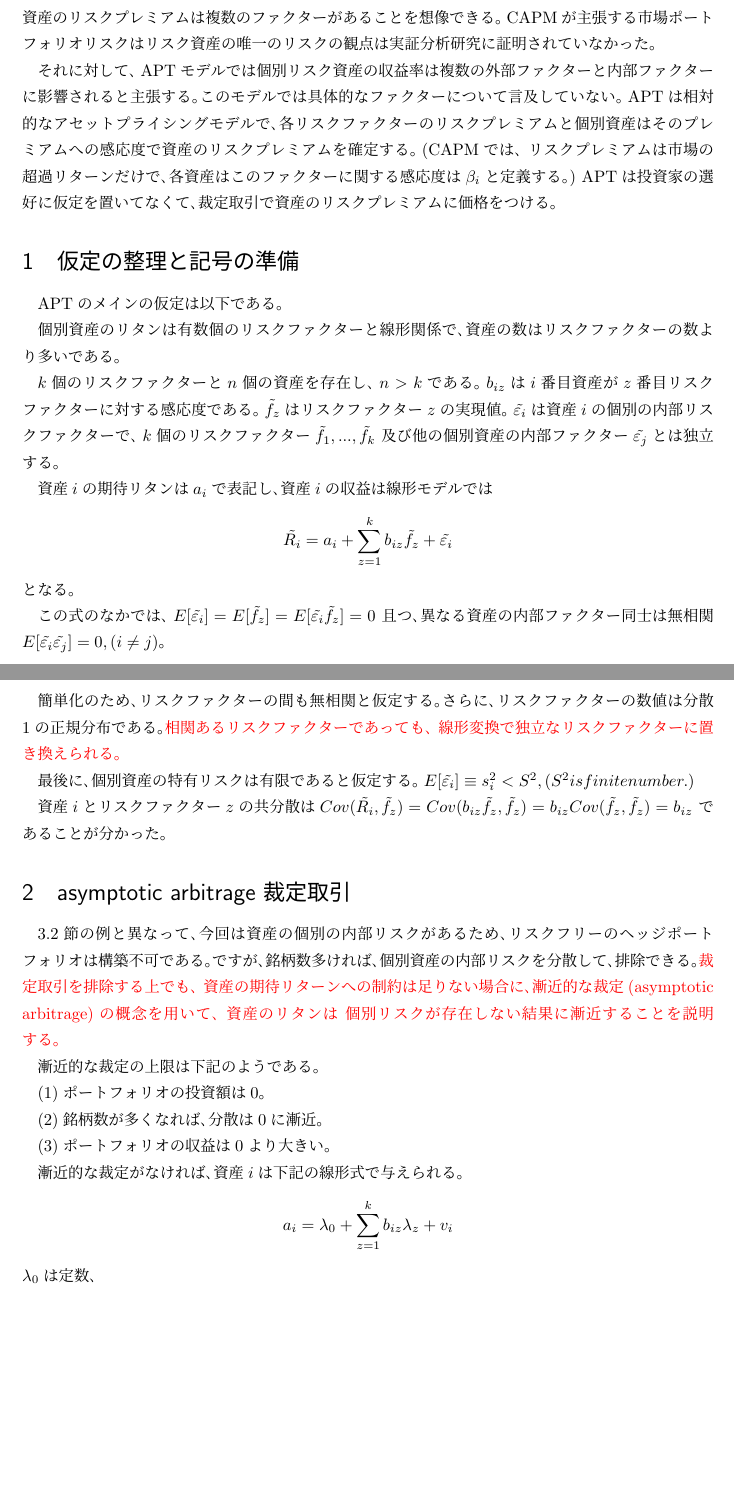
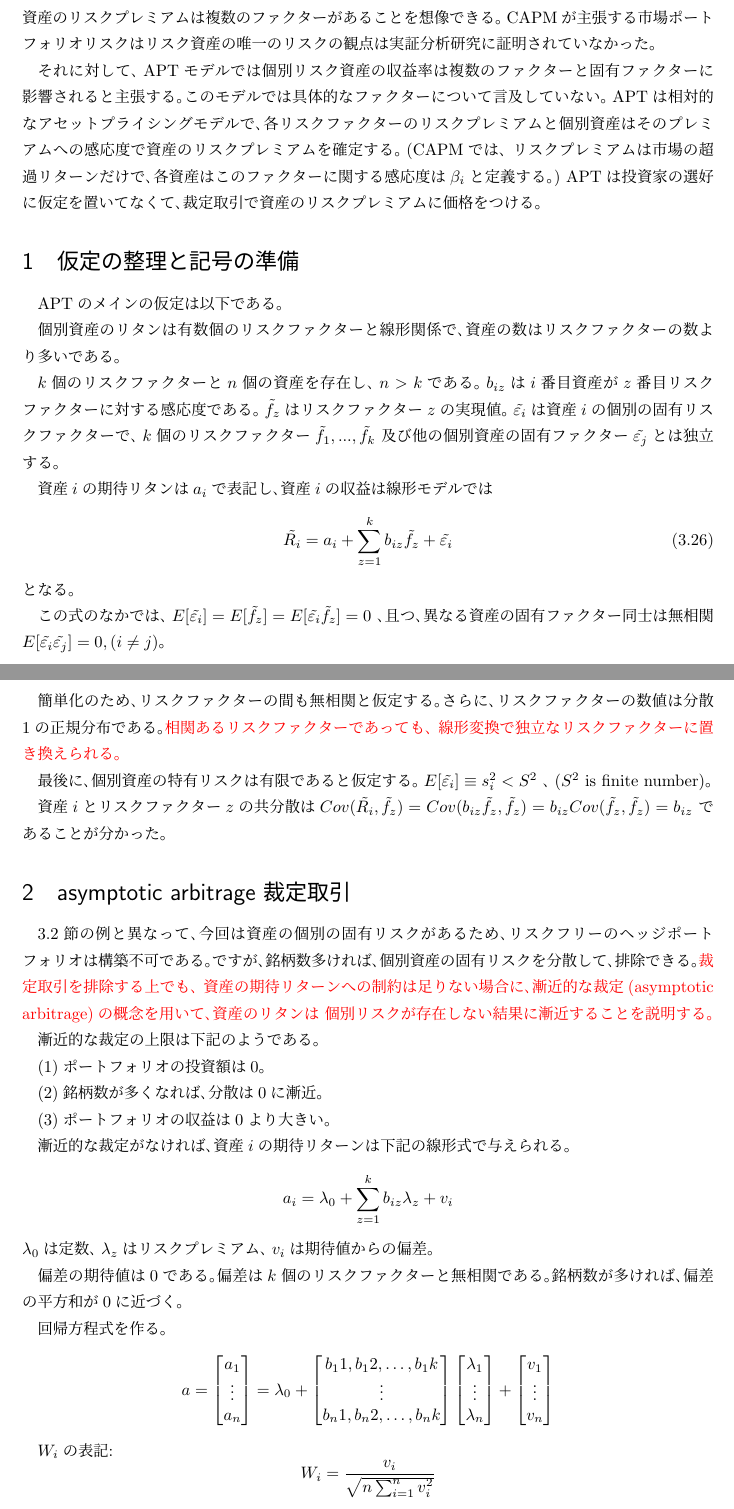
Before and after one commit to ylghb/learning_notes, a LaTeX document (Asset_Pricing/asset_pricing_ch4-8.tex): two parts of pages 1 and 2 of 2, joined at a grey line, cut so that both start at the same text, the shorter picture padded with empty space. Compiled offline with upLaTeX and dvipdfmx.

Commit message:
2017-12-11	03:34:58 Daily Commit

```diff
--- a/Asset_Pricing/asset_pricing_ch4-8.tex
+++ b/Asset_Pricing/asset_pricing_ch4-8.tex
@@ -33,8 +33,8 @@ CAPMではすべての投資家は世の中のすべての資産を所有する
 CAPMが主張する市場ポートフォリオリスクはリスク資産の唯一のリスクの観点は
 実証分析研究に証明されていなかった｡
 
-それに対して､APTモデルでは個別リスク資産の収益率は複数の外部ファクターと
-内部ファクターに影響されると主張する｡
+それに対して､APTモデルでは個別リスク資産の収益率は複数のファクターと
+固有ファクターに影響されると主張する｡
 このモデルでは具体的なファクターについて言及していない｡
 APTは相対的なアセットプライシングモデルで､各リスクファクターのリスクプレミアムと
 個別資産はそのプレミアムへの感応度で資産のリスクプレミアムを確定する｡
@@ -52,13 +52,14 @@ APTのメインの仮定は以下である｡
 $k$個のリスクファクターと$n$個の資産を存在し､$n>k$である｡
 $b_{iz}$は$i$番目資産が$z$番目リスクファクターに対する感応度である｡
 $\tilde{f_{z}}$はリスクファクター$z$の実現値｡
-$\tilde{\varepsilon_i}$は資産$i$の個別の内部リスクファクターで､
+$\tilde{\varepsilon_i}$は資産$i$の個別の固有リスクファクターで､
 $k$個のリスクファクター$\tilde{f_{1}},...,\tilde{f_{k}}$
-及び他の個別資産の内部ファクター$\tilde{\varepsilon_j}$とは独立する｡
+及び他の個別資産の固有ファクター$\tilde{\varepsilon_j}$とは独立する｡
 
 資産$i$の期待リタンは$a_i$で表記し､資産$i$の収益は線形モデルでは
 $$
 \tilde{R_i} = a_i + \sum_{z=1}^{k} b_{iz} \tilde{f_{z}} + \tilde{\varepsilon_i}
+\eqno{(3.26)}
 $$
 となる｡
 
@@ -66,7 +67,7 @@ $$
 $
 E[\tilde{\varepsilon_i}] = E[\tilde{f_z}] = E[\tilde{\varepsilon_i} \tilde{f_z}] = 0
 $
-且つ､異なる資産の内部ファクター同士は無相関
+､且つ､異なる資産の固有ファクター同士は無相関
 $
 E[\tilde{\varepsilon_i} \tilde{\varepsilon_j}] = 0, (i \ne j)
 $｡
@@ -78,8 +79,9 @@ $｡
 最後に､
 個別資産の特有リスクは有限であると仮定する｡
 $
-E[\tilde{\varepsilon_i}]\equiv s_i^2 < S^2, (S^2 is finite number.)
+E[\tilde{\varepsilon_i}] \equiv s_i^2 < S^2
 $
+､($ S^2 $ is finite number)｡
 
 資産$i$とリスクファクター$z$の共分散は
 $
@@ -89,10 +91,12 @@ $
 
 \section{asymptotic arbitrage  裁定取引}
 
-3.2節の例と異なって､今回は資産の個別の内部リスクがあるため､リスクフリーのヘッジポートフォリオは構築不可である｡
-ですが､銘柄数多ければ､個別資産の内部リスクを分散して､排除できる｡
+3.2節の例と異なって､今回は資産の個別の固有リスクがあるため､
+リスクフリーのヘッジポートフォリオは構築不可である｡
+ですが､銘柄数多ければ､個別資産の固有リスクを分散して､排除できる｡
 {\color{red}裁定取引を排除する上でも､ 資産の期待リターンへの制約は足りない場合に､
-漸近的な裁定(asymptotic arbitrage)の概念を用いて､ 資産のリタンは 個別リスクが存在しない結果に漸近することを説明する｡
+漸近的な裁定(asymptotic arbitrage)の概念を用いて､
+資産のリタンは 個別リスクが存在しない結果に漸近することを説明する｡
 }
 
 漸近的な裁定の上限は下記のようである｡
@@ -104,8 +108,42 @@ $
 (3)ポートフォリオの収益は0より大きい｡
 
 
-漸近的な裁定がなければ､資産$i$は下記の線形式で与えられる｡
+漸近的な裁定がなければ､資産$i$の期待リターンは下記の線形式で与えられる｡
 $$
 a_i = \lambda_0 + \sum_{z=1}^{k} b_{iz} \lambda_z + v_i
 $$
-$\lambda_0$は定数､
+$\lambda_0$は定数､$\lambda_z$はリスクプレミアム､$v_i$は期待値からの偏差｡
+
+偏差の期待値は0である｡
+偏差は$k$個のリスクファクターと無相関である｡
+銘柄数が多ければ､偏差の平方和が0に近づく｡
+
+回帰方程式を作る｡
+$$
+a = \begin{bmatrix}
+    a_1 \\
+    \vdots \\
+    a_n
+    \end{bmatrix}
+= \lambda_0 +
+\begin{bmatrix}
+    b_11, b_12, \hdots, b_1k \\
+    \vdots \\
+    b_n1, b_n2, \hdots, b_nk
+\end{bmatrix}
+\begin{bmatrix}
+    \lambda_1 \\
+    \vdots \\
+    \lambda_n
+\end{bmatrix}
++
+\begin{bmatrix}
+    v_1 \\
+    \vdots \\
+    v_n
+\end{bmatrix}
+$$
+
+$W_i$の表記:
+$$
+W_i = \frac{v_i}{\sqrt{n \sum_{i=1}^{n} v_i^2}}
```
Also changed, not shown: Asset_Pricing/1.pdf (added), Asset_Pricing/asset_pricing_ch4-8.pdf (added), Asset_Pricing/price_kernel_example.pdf (deleted), Asset_Pricing/asset_pricing_ch4-8.tex (10 more changed lines).
